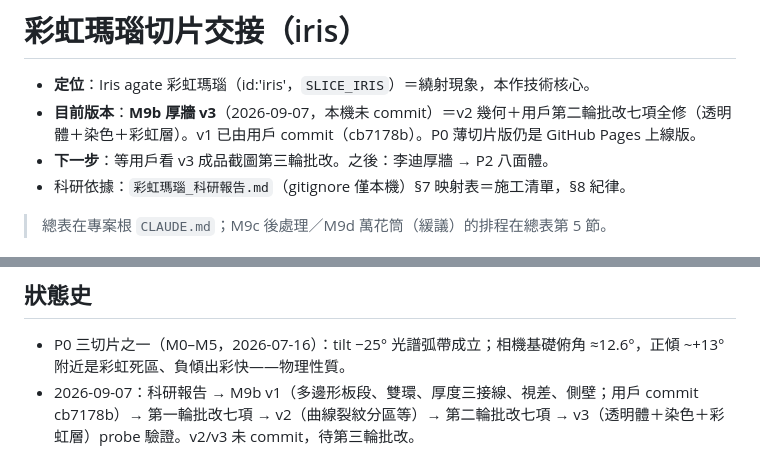
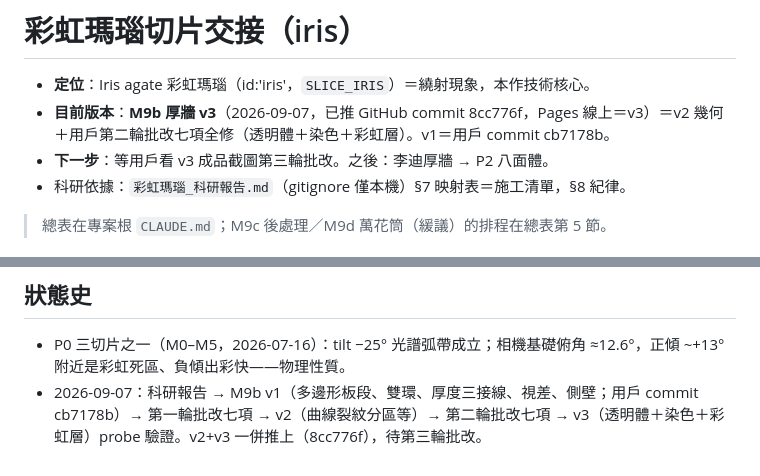
Before and after one commit to Penny-Yu10013/Lumen_Lens_Vibe, a Markdown page: docs/handoff/iris.md, 2 parts joined by grey strips. Rendered like a GitHub page.

```diff
--- a/docs/handoff/iris.md
+++ b/docs/handoff/iris.md
@@ -1,7 +1,7 @@
 # 彩虹瑪瑙切片交接（iris）
 
 - **定位**：Iris agate 彩虹瑪瑙（id:'iris'，`SLICE_IRIS`）＝繞射現象，本作技術核心。
-- **目前版本**：**M9b 厚牆 v3**（2026-09-07，本機未 commit）＝v2 幾何＋用戶第二輪批改七項全修（透明體＋染色＋彩虹層）。v1 已由用戶 commit（cb7178b）。P0 薄切片版仍是 GitHub Pages 上線版。
+- **目前版本**：**M9b 厚牆 v3**（2026-09-07，已推 GitHub commit 8cc776f，Pages 線上＝v3）＝v2 幾何＋用戶第二輪批改七項全修（透明體＋染色＋彩虹層）。v1＝用戶 commit cb7178b。
 - **下一步**：等用戶看 v3 成品截圖第三輪批改。之後：李迪厚牆 → P2 八面體。
 - 科研依據：`彩虹瑪瑙_科研報告.md`（gitignore 僅本機）§7 映射表＝施工清單，§8 紀律。
 
@@ -103,4 +103,4 @@
 ## 狀態史
 
 - P0 三切片之一（M0–M5，2026-07-16）：tilt −25° 光譜弧帶成立；相機基礎俯角 ≈12.6°，正傾 ~+13° 附近是彩虹死區、負傾出彩快——物理性質。
-- 2026-09-07：科研報告 → M9b v1（多邊形板段、雙環、厚度三接線、視差、側壁；用戶 commit cb7178b）→ 第一輪批改七項 → v2（曲線裂紋分區等）→ 第二輪批改七項 → v3（透明體＋染色＋彩虹層）probe 驗證。v2/v3 未 commit，待第三輪批改。
+- 2026-09-07：科研報告 → M9b v1（多邊形板段、雙環、厚度三接線、視差、側壁；用戶 commit cb7178b）→ 第一輪批改七項 → v2（曲線裂紋分區等）→ 第二輪批改七項 → v3（透明體＋染色＋彩虹層）probe 驗證。v2+v3 一併推上（8cc776f），待第三輪批改。
```
Also changed, not shown: CLAUDE.md (+1 -1 lines).
